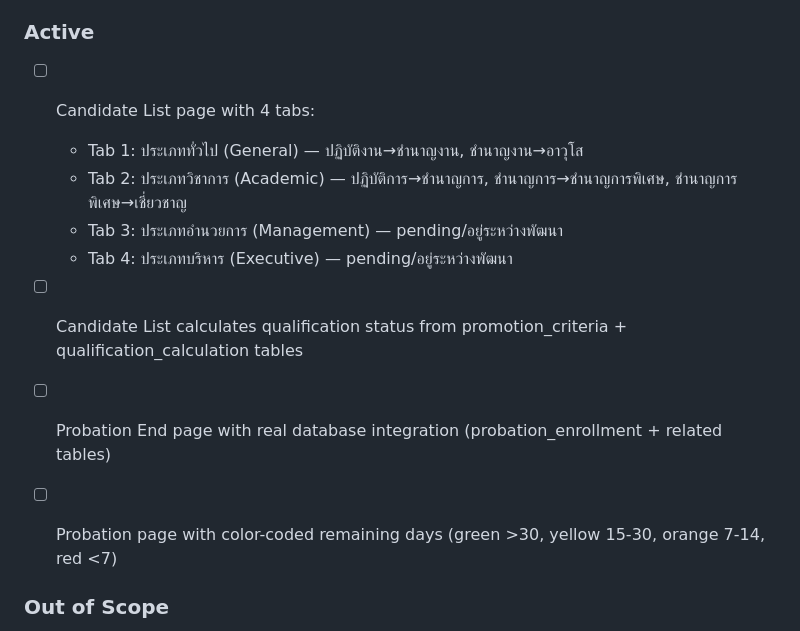
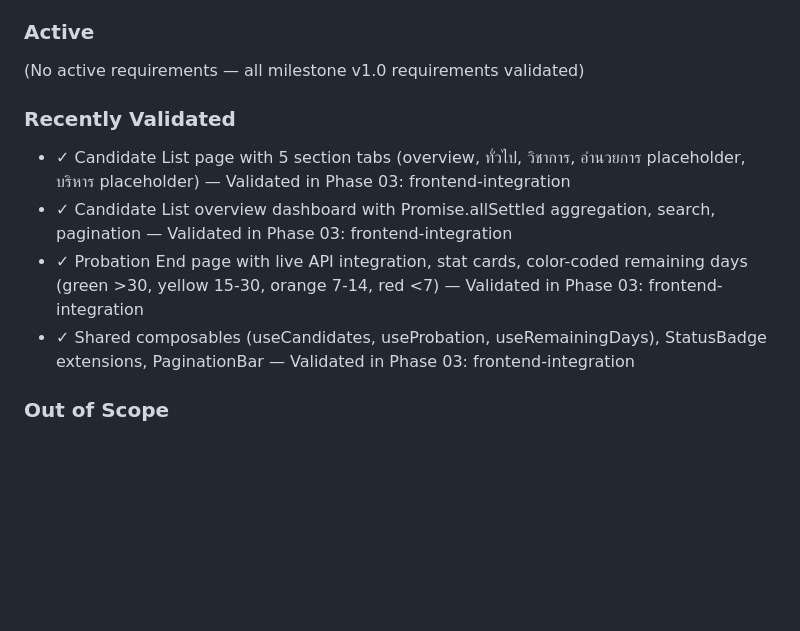
Before and after one commit to Arnutt-N/smart-port, a Markdown page: .planning/PROJECT.md, the part around the change. Rendered like a GitHub page; blank space fills up the shorter version.

Commit message:
docs(phase-03): evolve PROJECT.md after phase completion

```diff
--- a/.planning/PROJECT.md
+++ b/.planning/PROJECT.md
@@ -27,14 +27,14 @@ HR สามารถดูบัญชีผู้มีคุณสมบั
 - ✓ Shared Thai date formatting (Buddhist Era) and level code mapping helpers — Validated in Phase 02: backend-apis
 
 ### Active
-- [ ] Candidate List page with 4 tabs:
-  - Tab 1: ประเภททั่วไป (General) — ปฏิบัติงาน→ชำนาญงาน, ชำนาญงาน→อาวุโส
-  - Tab 2: ประเภทวิชาการ (Academic) — ปฏิบัติการ→ชำนาญการ, ชำนาญการ→ชำนาญการพิเศษ, ชำนาญการพิเศษ→เชี่ยวชาญ
-  - Tab 3: ประเภทอำนวยการ (Management) — pending/อยู่ระหว่างพัฒนา
-  - Tab 4: ประเภทบริหาร (Executive) — pending/อยู่ระหว่างพัฒนา
-- [ ] Candidate List calculates qualification status from promotion_criteria + qualification_calculation tables
-- [ ] Probation End page with real database integration (probation_enrollment + related tables)
-- [ ] Probation page with color-coded remaining days (green >30, yellow 15-30, orange 7-14, red <7)
+
+(No active requirements — all milestone v1.0 requirements validated)
+
+### Recently Validated
+- ✓ Candidate List page with 5 section tabs (overview, ทั่วไป, วิชาการ, อำนวยการ placeholder, บริหาร placeholder) — Validated in Phase 03: frontend-integration
+- ✓ Candidate List overview dashboard with Promise.allSettled aggregation, search, pagination — Validated in Phase 03: frontend-integration
+- ✓ Probation End page with live API integration, stat cards, color-coded remaining days (green >30, yellow 15-30, orange 7-14, red <7) — Validated in Phase 03: frontend-integration
+- ✓ Shared composables (useCandidates, useProbation, useRemainingDays), StatusBadge extensions, PaginationBar — Validated in Phase 03: frontend-integration
 
 
 ### Out of Scope
```
